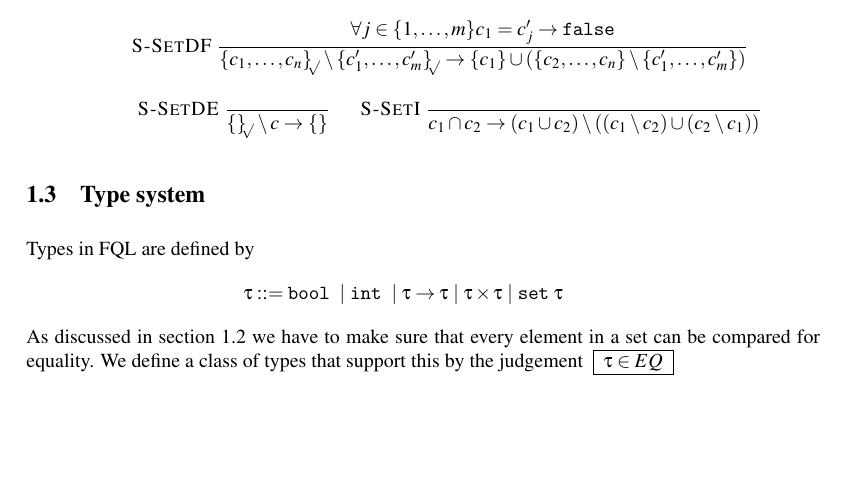
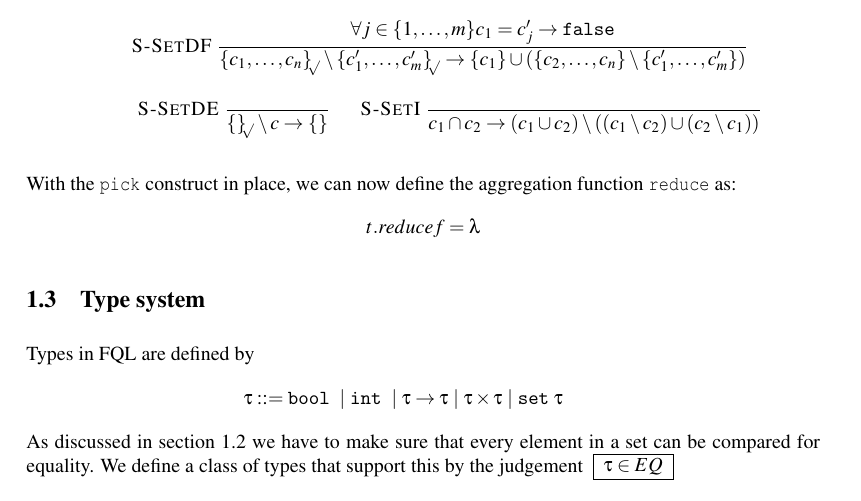
Before and after one commit to Ahnfelt/FQL, a LaTeX document (report/report.tex): part of page 3 of 8, cut so that both start at the same text, the shorter picture padded with empty space. Compiled offline with pdfLaTeX.

Commit message:
adding aggregations

```diff
--- a/report/report.tex
+++ b/report/report.tex
@@ -292,6 +292,12 @@ Set
 \rule[S-SetI]{}{c_1 \cap c_2 \step (c_1 \cup c_2) \setminus ((c_1 \setminus c_2) \cup (c_2 \setminus c_1))}
 \end{array}\]
 
+
+
+With the \code{pick} construct in place, we can now define the aggregation function \code{reduce} as:
+\[\begin{array}
+\lambda t.reduce f = \lambda
+\end{array}\]
 
 \subsection{Type system}
 Types in FQL are defined by
```
